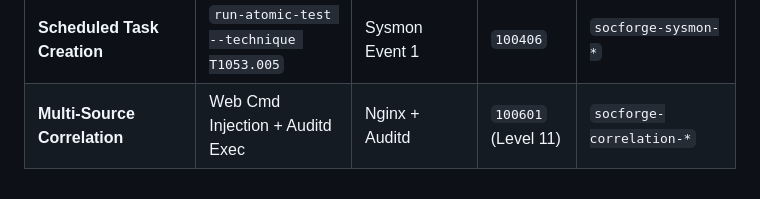
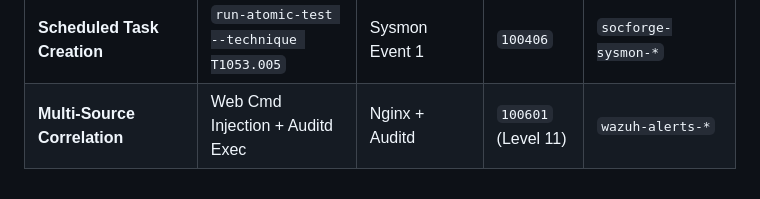
Before and after one commit to EswaranS-06/THEDAL, a Markdown page: docs/learning/attack-to-telemetry.md, the part around the change. Rendered like a GitHub page.

```diff
--- a/docs/learning/attack-to-telemetry.md
+++ b/docs/learning/attack-to-telemetry.md
@@ -118,4 +118,4 @@
 | **PowerShell Encoded CLI** | `powershell -enc ...` | Sysmon Event 1 | `100402` | `socforge-sysmon-*` |
 | **Host Reconnaissance** | `run-atomic-test --technique T1082` | Sysmon / Security | `100404` | `socforge-sysmon-*` |
 | **Scheduled Task Creation**| `run-atomic-test --technique T1053.005`| Sysmon Event 1 | `100406` | `socforge-sysmon-*` |
-| **Multi-Source Correlation**| Web Cmd Injection + Auditd Exec | Nginx + Auditd | `100601` (Level 11) | `socforge-correlation-*` |
+| **Multi-Source Correlation**| Web Cmd Injection + Auditd Exec | Nginx + Auditd | `100601` (Level 11) | `wazuh-alerts-*` |
```
Also changed, not shown: docs/learning-path.md (+1 -1 lines).
